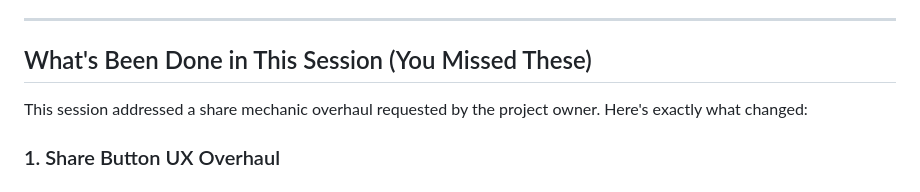
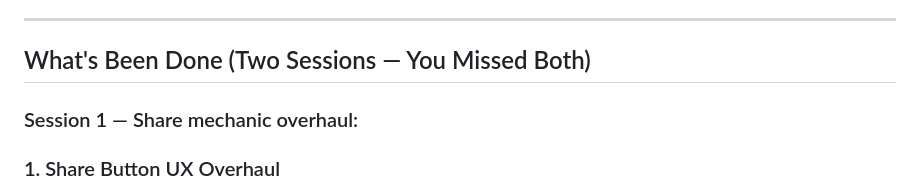
Before and after one commit to markbschonfeld-web/digitalzen.cloud, a Markdown page: COWORK-BRIEF.md, the part around one of its changes. GitHub-like rendering.

```diff
--- a/COWORK-BRIEF.md
+++ b/COWORK-BRIEF.md
@@ -24,9 +24,9 @@
 
 ---
 
-## What's Been Done in This Session (You Missed These)
+## What's Been Done (Two Sessions — You Missed Both)
 
-This session addressed a share mechanic overhaul requested by the project owner. Here's exactly what changed:
+### Session 1 — Share mechanic overhaul:
 
 ### 1. Share Button UX Overhaul
 - **Rarity stat moved above the share button** in `index.html` — "Only X% get this result" now appears before the CTA so it primes the share impulse at peak emotional investment
```
Also changed, not shown: other parts of COWORK-BRIEF.md (+40 -1 lines).
